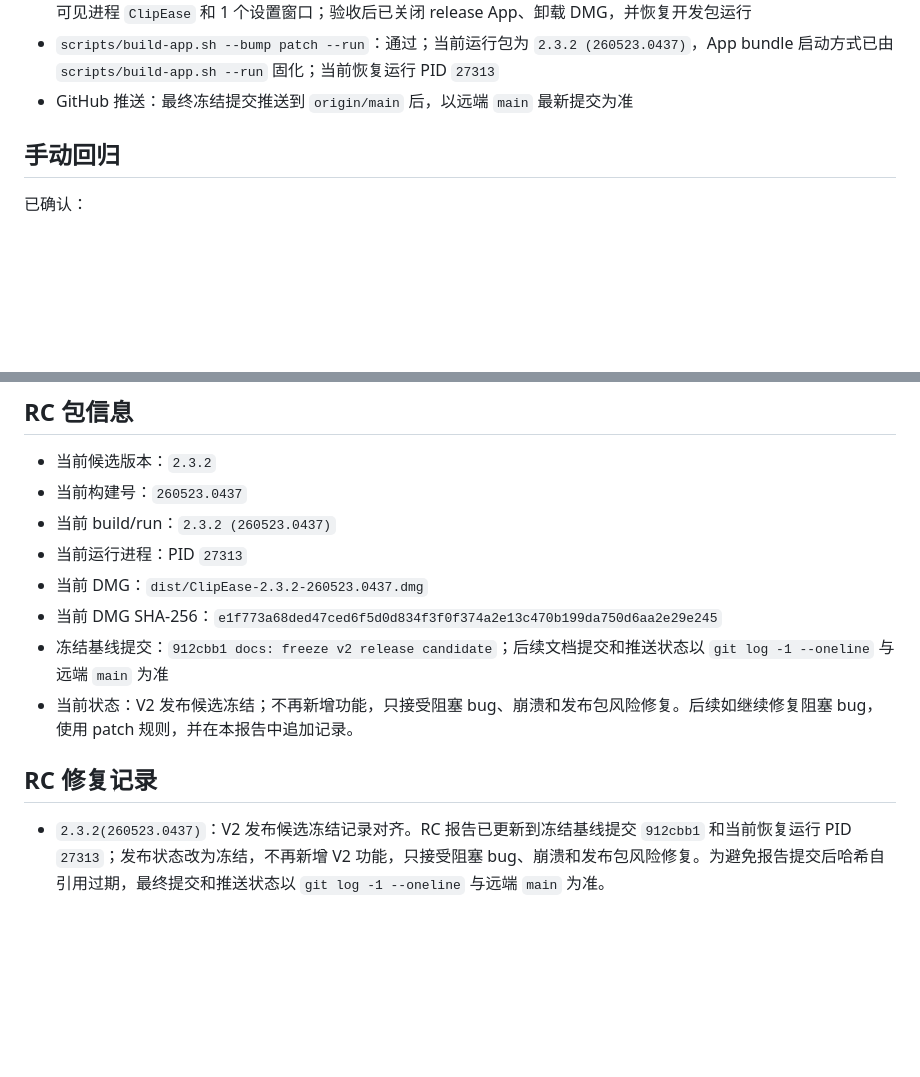
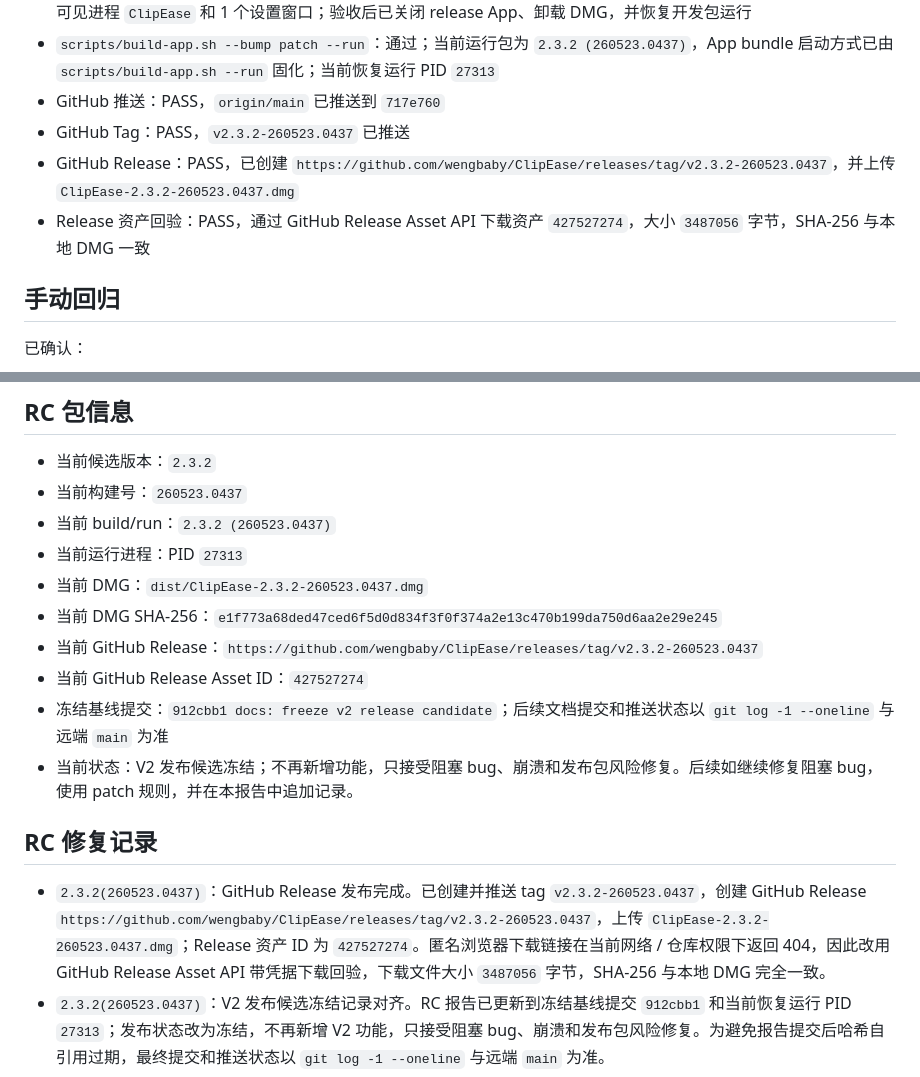
Before and after one commit to wengbaby/ClipEase, a Markdown page: docs/RELEASE_CANDIDATE_REPORT.md, 2 parts joined by grey strips. Drawn GitHub-style; blank space fills up the shorter version.

Commit message:
docs: record v2 github release

```diff
--- a/docs/RELEASE_CANDIDATE_REPORT.md
+++ b/docs/RELEASE_CANDIDATE_REPORT.md
@@ -25,7 +25,10 @@
 - DMG 挂载结构验收：PASS，根目录包含 `ClipEase.app` 和 `Applications` 快捷入口，`ClipEase.app` 版本为 `2.3.2 (260523.0437)`，可执行文件存在且有执行权限
 - DMG 内 App 启动验收：PASS，从只读挂载卷启动 `ClipEase.app --show-settings`，进程正常存活，System Events 可见进程 `ClipEase` 和 1 个设置窗口；验收后已关闭 release App、卸载 DMG，并恢复开发包运行
 - `scripts/build-app.sh --bump patch --run`：通过；当前运行包为 `2.3.2 (260523.0437)`，App bundle 启动方式已由 `scripts/build-app.sh --run` 固化；当前恢复运行 PID `27313`
-- GitHub 推送：最终冻结提交推送到 `origin/main` 后，以远端 `main` 最新提交为准
+- GitHub 推送：PASS，`origin/main` 已推送到 `717e760`
+- GitHub Tag：PASS，`v2.3.2-260523.0437` 已推送
+- GitHub Release：PASS，已创建 `https://github.com/wengbaby/ClipEase/releases/tag/v2.3.2-260523.0437`，并上传 `ClipEase-2.3.2-260523.0437.dmg`
+- Release 资产回验：PASS，通过 GitHub Release Asset API 下载资产 `427527274`，大小 `3487056` 字节，SHA-256 与本地 DMG 一致
 
 ## 手动回归
 
@@ -52,11 +55,14 @@
 - 当前运行进程：PID `27313`
 - 当前 DMG：`dist/ClipEase-2.3.2-260523.0437.dmg`
 - 当前 DMG SHA-256：`e1f773a68ded47ced6f5d0d834f3f0f374a2e13c470b199da750d6aa2e29e245`
+- 当前 GitHub Release：`https://github.com/wengbaby/ClipEase/releases/tag/v2.3.2-260523.0437`
+- 当前 GitHub Release Asset ID：`427527274`
 - 冻结基线提交：`912cbb1 docs: freeze v2 release candidate`；后续文档提交和推送状态以 `git log -1 --oneline` 与远端 `main` 为准
 - 当前状态：V2 发布候选冻结；不再新增功能，只接受阻塞 bug、崩溃和发布包风险修复。后续如继续修复阻塞 bug，使用 patch 规则，并在本报告中追加记录。
 
 ## RC 修复记录
 
+- `2.3.2(260523.0437)`：GitHub Release 发布完成。已创建并推送 tag `v2.3.2-260523.0437`，创建 GitHub Release `https://github.com/wengbaby/ClipEase/releases/tag/v2.3.2-260523.0437`，上传 `ClipEase-2.3.2-260523.0437.dmg`；Release 资产 ID 为 `427527274`。匿名浏览器下载链接在当前网络 / 仓库权限下返回 404，因此改用 GitHub Release Asset API 带凭据下载回验，下载文件大小 `3487056` 字节，SHA-256 与本地 DMG 完全一致。
 - `2.3.2(260523.0437)`：V2 发布候选冻结记录对齐。RC 报告已更新到冻结基线提交 `912cbb1` 和当前恢复运行 PID `27313`；发布状态改为冻结，不再新增 V2 功能，只接受阻塞 bug、崩溃和发布包风险修复。为避免报告提交后哈希自引用过期，最终提交和推送状态以 `git log -1 --oneline` 与远端 `main` 为准。
 - `2.3.2(260523.0437)`：DMG 发布包验收。`hdiutil verify` 通过，DMG 内包含 `ClipEase.app` 和 `Applications` 快捷入口；从 DMG 只读挂载卷启动 App，版本 / 构建号正确，进程正常存活，设置窗口可见。曾尝试用临时 `HOME` 做剪贴板捕获写入验收，但 macOS App 的 Application Support 路径未被该方式隔离，测试文本进入真实历史；已备份真实 SQLite，仅删除精确匹配测试记录 `131202DC-E5F3-4EA1-9F34-F3E7AC5B6CCD`，删除后匹配数为 0，并恢复开发包运行。因此本轮正式验收证据只采用 DMG 结构、版本、启动和窗口可见性。
 - `2.3.2(260523.0437)`：第二版发布准备收尾。发布说明和发布候选流程已从第一版口径更新为 V2 口径，明确当前 RC、无 iCloud 同步、文件预览限制、版本规则、最终 gate 和 DMG 打包流程；新增 `scripts/final_release_gate.py`，基于当前已构建 `.app` 执行非编译型最终发布门禁；新增 `scripts/build-dmg.sh`，从当前 `.build/ClipEase.app` 打包 `dist/ClipEase-2.3.2-260523.0437.dmg` 并输出 SHA-256。本轮只改发布文档 / 发布脚本 / 守卫脚本，未改 App 运行代码，未触发新的 build/run。
```
Also changed, not shown: dev-logs/2026-05-23.md (+1 -0 lines).
